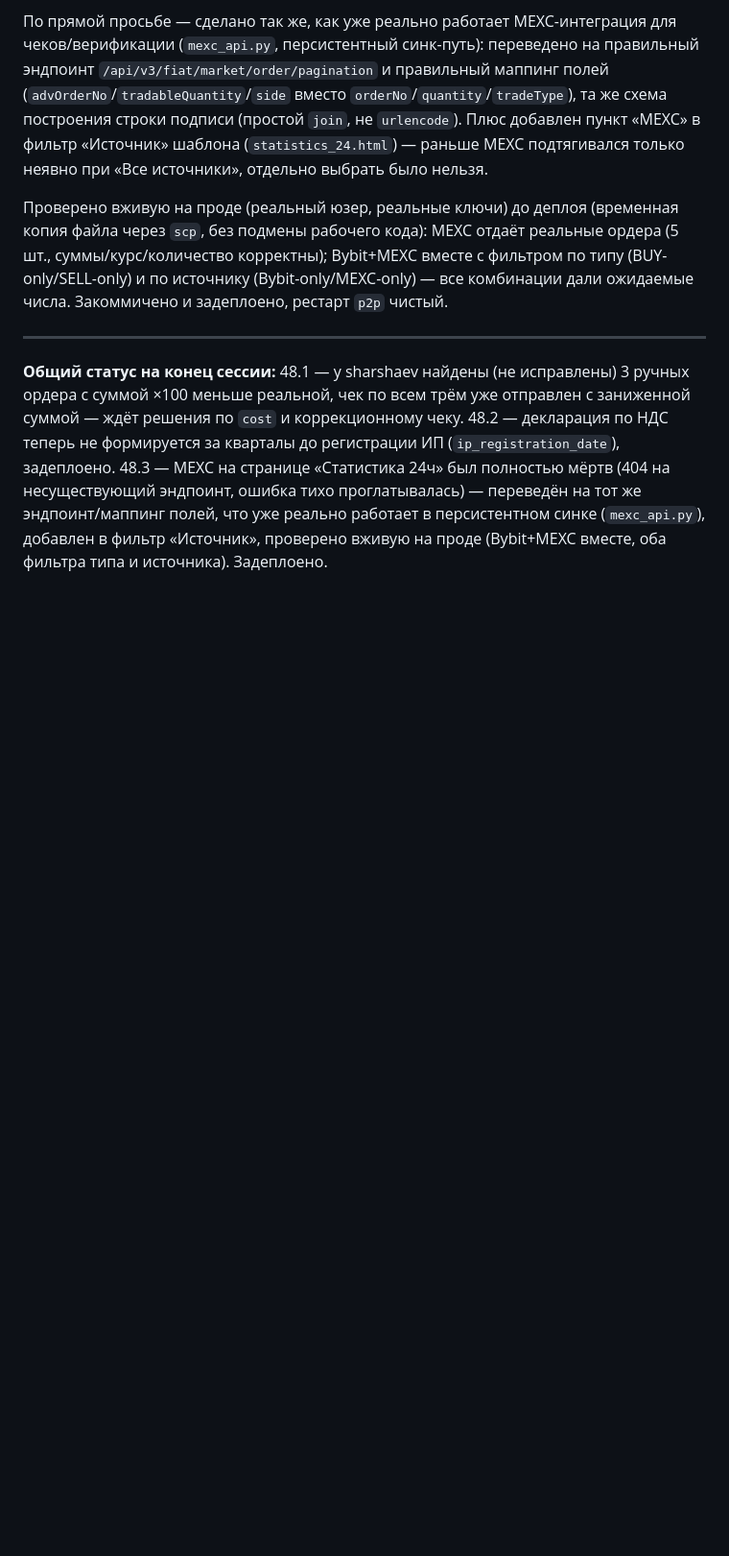
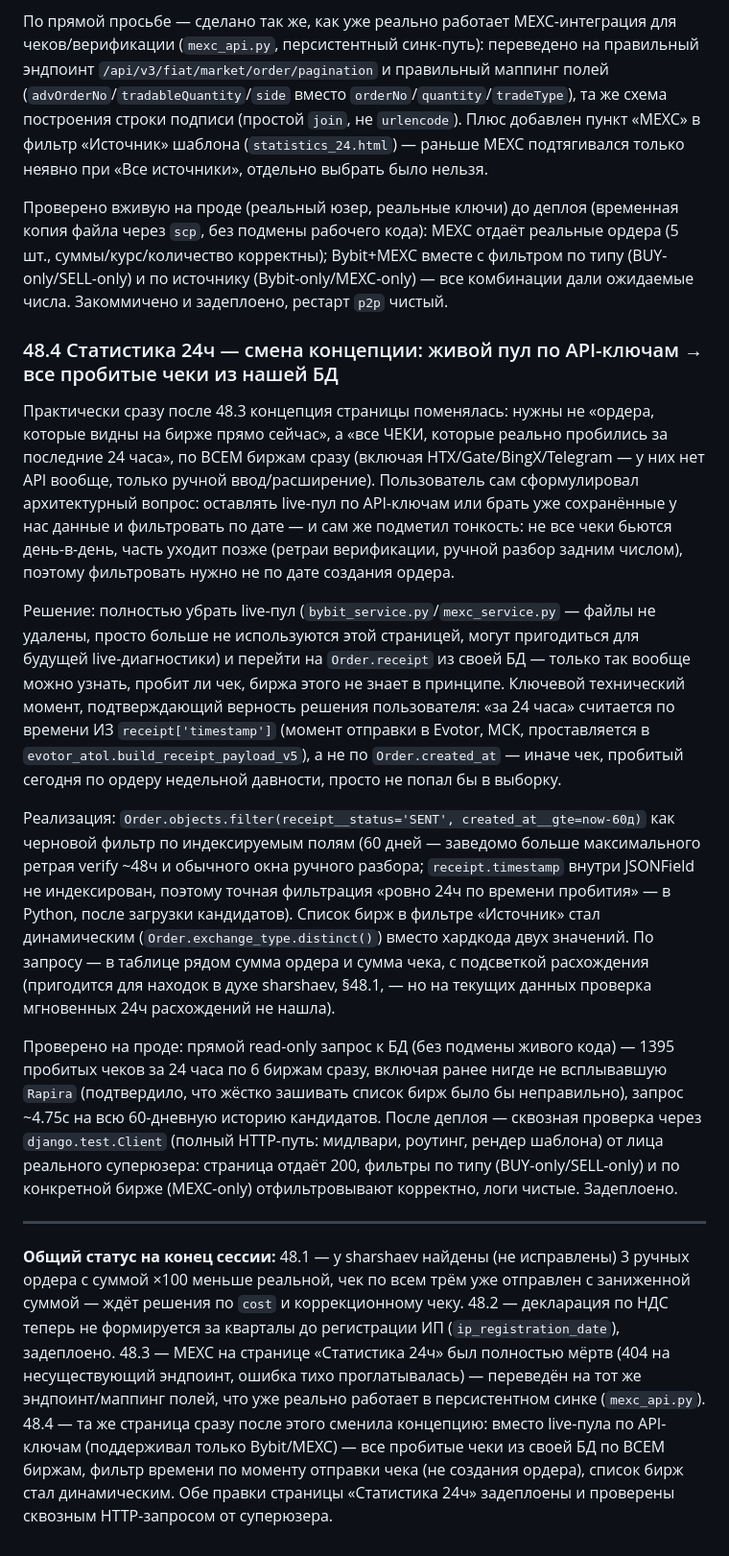
Before and after one commit to ErMe4a/p2p_sys, a Markdown page: openspec/history.md, the part around the change. Shown at 96% size. Drawn GitHub-style; blank space fills up the shorter version.

Commit message:
openspec: зафиксировать §48.4 (смена концепции статистики-24ч)
Co-Authored-By: Claude Sonnet 5 <noreply@anthropic.com>
Claude-Session: https://claude.ai/code/session_01XS5CXArobt7RttE2PPPgif

```diff
--- a/openspec/history.md
+++ b/openspec/history.md
@@ -980,6 +980,16 @@
 
 Проверено вживую на проде (реальный юзер, реальные ключи) до деплоя (временная копия файла через `scp`, без подмены рабочего кода): MEXC отдаёт реальные ордера (5 шт., суммы/курс/количество корректны); Bybit+MEXC вместе с фильтром по типу (BUY-only/SELL-only) и по источнику (Bybit-only/MEXC-only) — все комбинации дали ожидаемые числа. Закоммичено и задеплоено, рестарт `p2p` чистый.
 
+### 48.4 Статистика 24ч — смена концепции: живой пул по API-ключам → все пробитые чеки из нашей БД
+
+Практически сразу после 48.3 концепция страницы поменялась: нужны не «ордера, которые видны на бирже прямо сейчас», а «все ЧЕКИ, которые реально пробились за последние 24 часа», по ВСЕМ биржам сразу (включая HTX/Gate/BingX/Telegram — у них нет API вообще, только ручной ввод/расширение). Пользователь сам сформулировал архитектурный вопрос: оставлять live-пул по API-ключам или брать уже сохранённые у нас данные и фильтровать по дате — и сам же подметил тонкость: не все чеки бьются день-в-день, часть уходит позже (ретраи верификации, ручной разбор задним числом), поэтому фильтровать нужно не по дате создания ордера.
+
+Решение: полностью убрать live-пул (`bybit_service.py`/`mexc_service.py` — файлы не удалены, просто больше не используются этой страницей, могут пригодиться для будущей live-диагностики) и перейти на `Order.receipt` из своей БД — только так вообще можно узнать, пробит ли чек, биржа этого не знает в принципе. Ключевой технический момент, подтверждающий верность решения пользователя: «за 24 часа» считается по времени ИЗ `receipt['timestamp']` (момент отправки в Evotor, МСК, проставляется в `evotor_atol.build_receipt_payload_v5`), а не по `Order.created_at` — иначе чек, пробитый сегодня по ордеру недельной давности, просто не попал бы в выборку.
+
+Реализация: `Order.objects.filter(receipt__status='SENT', created_at__gte=now-60д)` как черновой фильтр по индексируемым полям (60 дней — заведомо больше максимального ретрая verify ~48ч и обычного окна ручного разбора; `receipt.timestamp` внутри JSONField не индексирован, поэтому точная фильтрация «ровно 24ч по времени пробития» — в Python, после загрузки кандидатов). Список бирж в фильтре «Источник» стал динамическим (`Order.exchange_type.distinct()`) вместо хардкода двух значений. По запросу — в таблице рядом сумма ордера и сумма чека, с подсветкой расхождения (пригодится для находок в духе sharshaev, §48.1, — но на текущих данных проверка мгновенных 24ч расхождений не нашла).
+
+Проверено на проде: прямой read-only запрос к БД (без подмены живого кода) — 1395 пробитых чеков за 24 часа по 6 биржам сразу, включая ранее нигде не всплывавшую `Rapira` (подтвердило, что жёстко зашивать список бирж было бы неправильно), запрос ~4.75с на всю 60-дневную историю кандидатов. После деплоя — сквозная проверка через `django.test.Client` (полный HTTP-путь: мидлвари, роутинг, рендер шаблона) от лица реального суперюзера: страница отдаёт 200, фильтры по типу (BUY-only/SELL-only) и по конкретной бирже (MEXC-only) отфильтровывают корректно, логи чистые. Задеплоено.
+
 ---
 
-**Общий статус на конец сессии:** 48.1 — у sharshaev найдены (не исправлены) 3 ручных ордера с суммой ×100 меньше реальной, чек по всем трём уже отправлен с заниженной суммой — ждёт решения по `cost` и коррекционному чеку. 48.2 — декларация по НДС теперь не формируется за кварталы до регистрации ИП (`ip_registration_date`), задеплоено. 48.3 — MEXC на странице «Статистика 24ч» был полностью мёртв (404 на несуществующий эндпоинт, ошибка тихо проглатывалась) — переведён на тот же эндпоинт/маппинг полей, что уже реально работает в персистентном синке (`mexc_api.py`), добавлен в фильтр «Источник», проверено вживую на проде (Bybit+MEXC вместе, оба фильтра типа и источника). Задеплоено.
+**Общий статус на конец сессии:** 48.1 — у sharshaev найдены (не исправлены) 3 ручных ордера с суммой ×100 меньше реальной, чек по всем трём уже отправлен с заниженной суммой — ждёт решения по `cost` и коррекционному чеку. 48.2 — декларация по НДС теперь не формируется за кварталы до регистрации ИП (`ip_registration_date`), задеплоено. 48.3 — MEXC на странице «Статистика 24ч» был полностью мёртв (404 на несуществующий эндпоинт, ошибка тихо проглатывалась) — переведён на тот же эндпоинт/маппинг полей, что уже реально работает в персистентном синке (`mexc_api.py`). 48.4 — та же страница сразу после этого сменила концепцию: вместо live-пула по API-ключам (поддерживал только Bybit/MEXC) — все пробитые чеки из своей БД по ВСЕМ биржам, фильтр времени по моменту отправки чека (не создания ордера), список бирж стал динамическим. Обе правки страницы «Статистика 24ч» задеплоены и проверены сквозным HTTP-запросом от суперюзера.
```
